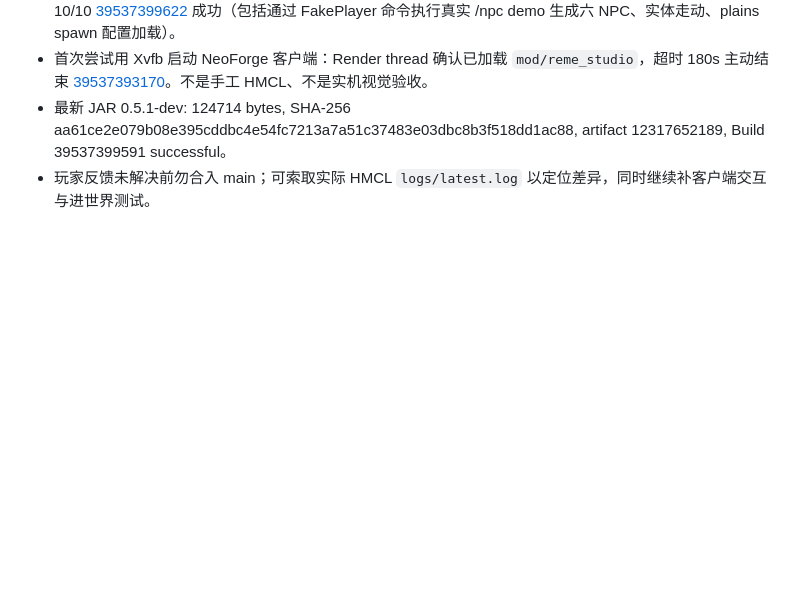
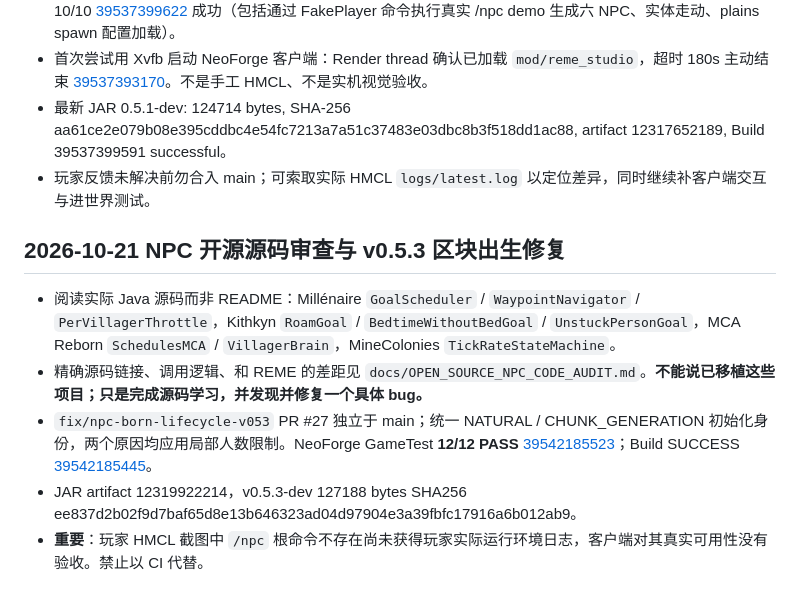
Before and after one commit to g2066203208-beep/mc-studio, a Markdown page: docs/HANDOFF.md, the part around the change. GitHub-like rendering; blank space fills up the shorter version.

Commit message:
docs(npc): record exact open-source files, 12 verified server GameTests and v0.5.3 artifact [skip ci]

```diff
--- a/docs/HANDOFF.md
+++ b/docs/HANDOFF.md
@@ -140,3 +140,11 @@ Push CI `39518033958` SUCCESS，PR CI `39518039426` SUCCESS。Artifact `12310085
 - 首次尝试用 Xvfb 启动 NeoForge 客户端：Render thread 确认已加载 `mod/reme_studio`，超时 180s 主动结束 [39537393170](https://github.com/g2066203208-beep/mc-studio/actions/runs/39537393170)。不是手工 HMCL、不是实机视觉验收。
 - 最新 JAR 0.5.1-dev: 124714 bytes, SHA-256 aa61ce2e079b08e395cddbc4e54fc7213a7a51c37483e03dbc8b3f518dd1ac88, artifact 12317652189, Build 39537399591 successful。
 - 玩家反馈未解决前勿合入 main；可索取实际 HMCL `logs/latest.log` 以定位差异，同时继续补客户端交互与进世界测试。
+
+
+## 2026-10-21 NPC 开源源码审查与 v0.5.3 区块出生修复
+- 阅读实际 Java 源码而非 README：Millénaire `GoalScheduler` / `WaypointNavigator` / `PerVillagerThrottle`，Kithkyn `RoamGoal` / `BedtimeWithoutBedGoal` / `UnstuckPersonGoal`，MCA Reborn `SchedulesMCA` / `VillagerBrain`，MineColonies `TickRateStateMachine`。
+- 精确源码链接、调用逻辑、和 REME 的差距见 `docs/OPEN_SOURCE_NPC_CODE_AUDIT.md`。**不能说已移植这些项目；只是完成源码学习，并发现并修复一个具体 bug。**
+- `fix/npc-born-lifecycle-v053` PR #27 独立于 main；统一 NATURAL / CHUNK_GENERATION 初始化身份，两个原因均应用局部人数限制。NeoForge GameTest **12/12 PASS** [39542185523](https://github.com/g2066203208-beep/mc-studio/actions/runs/39542185523)；Build SUCCESS [39542185445](https://github.com/g2066203208-beep/mc-studio/actions/runs/39542185445)。
+- JAR artifact 12319922214，v0.5.3-dev 127188 bytes SHA256 ee837d2b02f9d7baf65d8e13b646323ad04d97904e3a39fbfc17916a6b012ab9。
+- **重要**：玩家 HMCL 截图中 `/npc` 根命令不存在尚未获得玩家实际运行环境日志，客户端对其真实可用性没有验收。禁止以 CI 代替。
```
Also changed, not shown: docs/OPEN_SOURCE_NPC_CODE_AUDIT.md (+6 -0 lines), docs/STATUS.md (+8 -0 lines).
